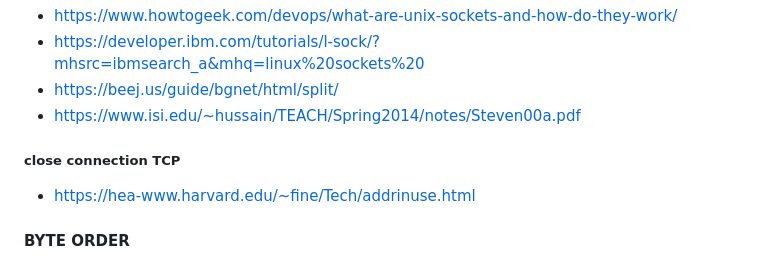
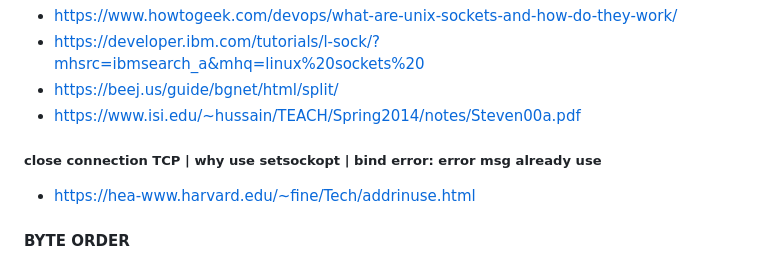
Before and after one commit to mtellal/webserv, a Markdown page: README.md, the part around the change. GitHub-like rendering.

```diff
--- a/README.md
+++ b/README.md
@@ -66,7 +66,7 @@ Doc par rapport au projet : https://webserv42.notion.site/Webserv-cbb6ab4136ba4b
 - https://beej.us/guide/bgnet/html/split/
 - https://www.isi.edu/~hussain/TEACH/Spring2014/notes/Steven00a.pdf
 
-##### close connection TCP
+##### close connection TCP | why use setsockopt | bind error: error msg already use
 - https://hea-www.harvard.edu/~fine/Tech/addrinuse.html
 
 #### BYTE ORDER
```
